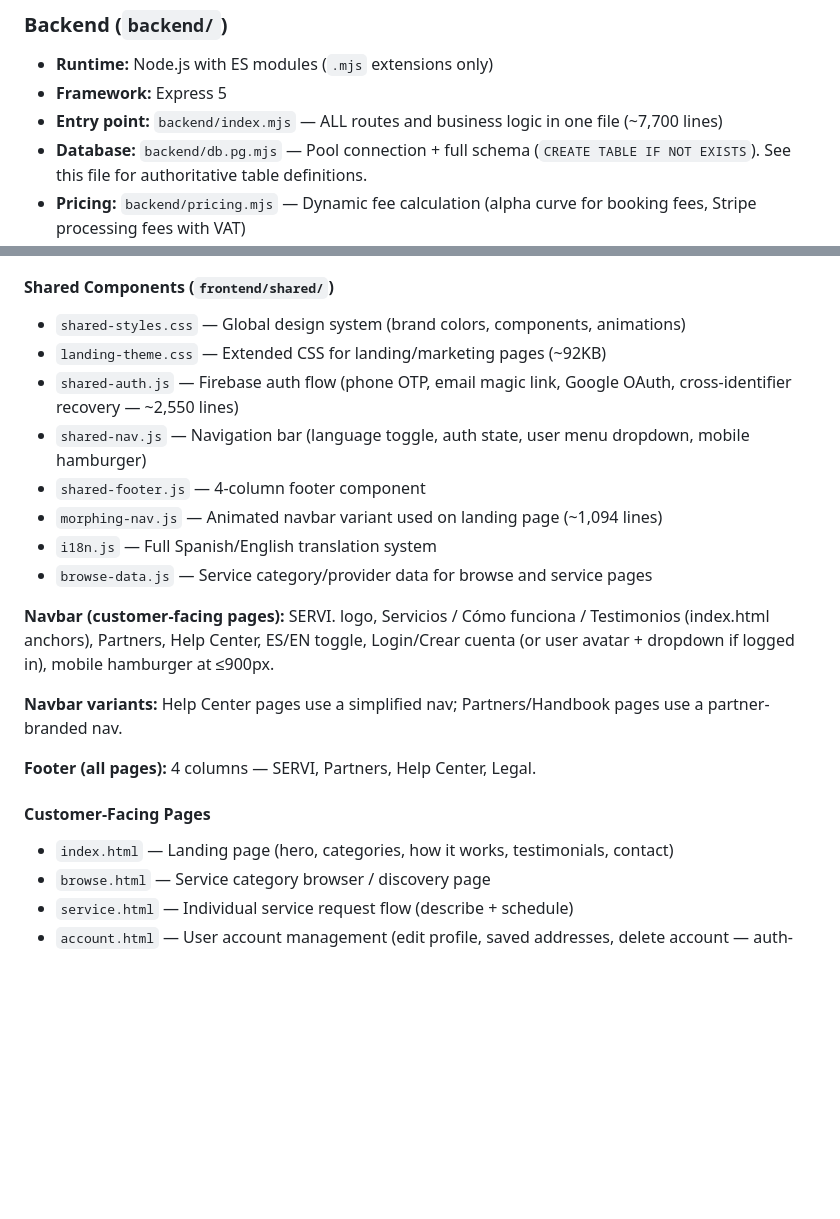
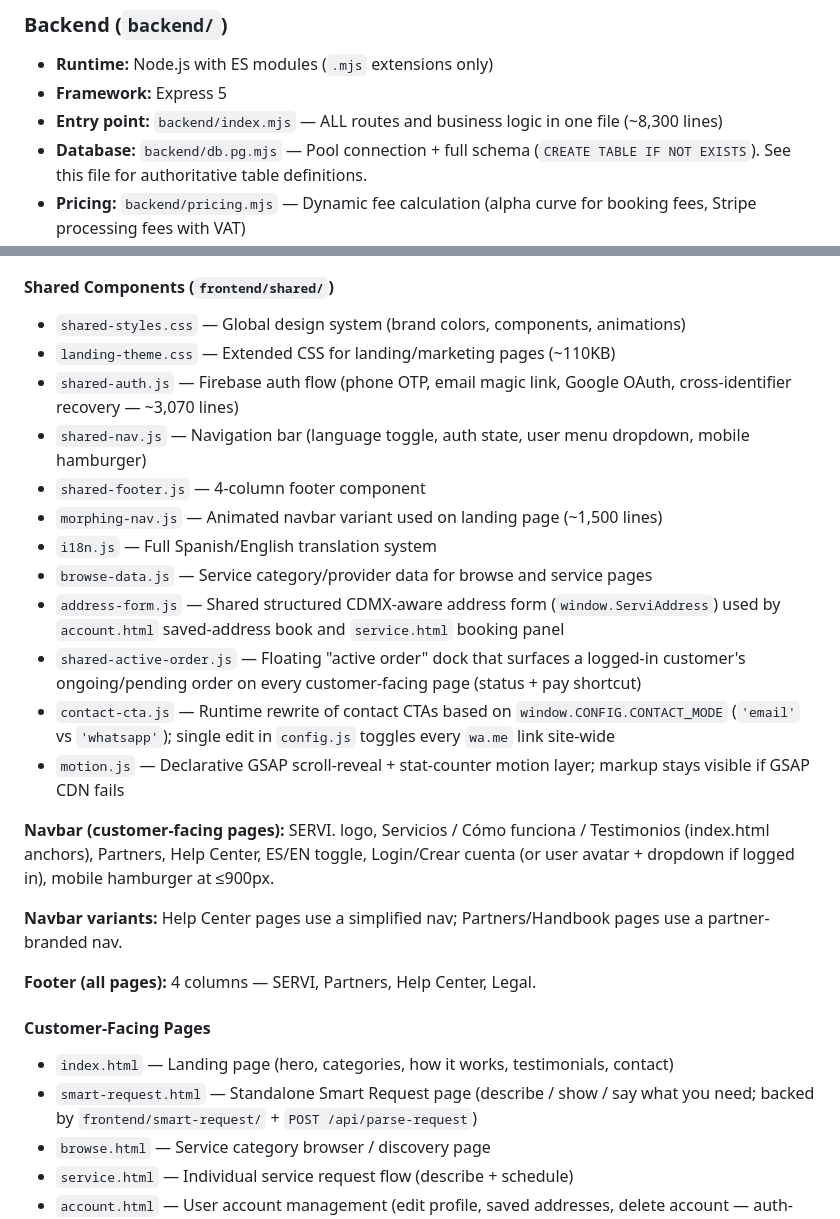
Before and after one commit to Jorgitodionne23/servi-preauth, a Markdown page: CLAUDE.md, 2 parts joined by grey strips. GitHub-like rendering; blank space fills up the shorter version.

Commit message:
docs: document missing shared components and smart-request.html
- Add address-form.js, shared-active-order.js, contact-cta.js, motion.js
  to Shared Components list (they exist in frontend/shared/ but were
  undocumented).
- Add smart-request.html to Customer-Facing Pages list (page exists on
  dev but was missing from the page-by-page index).
- Refresh stale line/size figures for backend/index.mjs, shared-auth.js,
  morphing-nav.js, landing-theme.css.

```diff
--- a/CLAUDE.md
+++ b/CLAUDE.md
@@ -146,7 +146,7 @@ This is NOT a simple payment form. It's a complete **admin-driven order manageme
 
 - **Runtime:** Node.js with ES modules (`.mjs` extensions only)
 - **Framework:** Express 5
-- **Entry point:** `backend/index.mjs` — ALL routes and business logic in one file (~7,700 lines)
+- **Entry point:** `backend/index.mjs` — ALL routes and business logic in one file (~8,300 lines)
 - **Database:** `backend/db.pg.mjs` — Pool connection + full schema (`CREATE TABLE IF NOT EXISTS`). See this file for authoritative table definitions.
 - **Pricing:** `backend/pricing.mjs` — Dynamic fee calculation (alpha curve for booking fees, Stripe processing fees with VAT)
 - **TLS guard:** `ALLOW_INSECURE_DB_TLS=true` throws at startup if `NODE_ENV=production`
@@ -177,13 +177,17 @@ See `backend/db.pg.mjs` for the full schema. Key tables: `all_bookings`, `consen
 #### Shared Components (`frontend/shared/`)
 
 - `shared-styles.css` — Global design system (brand colors, components, animations)
-- `landing-theme.css` — Extended CSS for landing/marketing pages (~92KB)
-- `shared-auth.js` — Firebase auth flow (phone OTP, email magic link, Google OAuth, cross-identifier recovery — ~2,550 lines)
+- `landing-theme.css` — Extended CSS for landing/marketing pages (~110KB)
+- `shared-auth.js` — Firebase auth flow (phone OTP, email magic link, Google OAuth, cross-identifier recovery — ~3,070 lines)
 - `shared-nav.js` — Navigation bar (language toggle, auth state, user menu dropdown, mobile hamburger)
 - `shared-footer.js` — 4-column footer component
-- `morphing-nav.js` — Animated navbar variant used on landing page (~1,094 lines)
+- `morphing-nav.js` — Animated navbar variant used on landing page (~1,500 lines)
 - `i18n.js` — Full Spanish/English translation system
 - `browse-data.js` — Service category/provider data for browse and service pages
+- `address-form.js` — Shared structured CDMX-aware address form (`window.ServiAddress`) used by `account.html` saved-address book and `service.html` booking panel
+- `shared-active-order.js` — Floating "active order" dock that surfaces a logged-in customer's ongoing/pending order on every customer-facing page (status + pay shortcut)
+- `contact-cta.js` — Runtime rewrite of contact CTAs based on `window.CONFIG.CONTACT_MODE` (`'email'` vs `'whatsapp'`); single edit in `config.js` toggles every `wa.me` link site-wide
+- `motion.js` — Declarative GSAP scroll-reveal + stat-counter motion layer; markup stays visible if GSAP CDN fails
 
 **Navbar (customer-facing pages):** SERVI. logo, Servicios / Cómo funciona / Testimonios (index.html anchors), Partners, Help Center, ES/EN toggle, Login/Crear cuenta (or user avatar + dropdown if logged in), mobile hamburger at ≤900px.
 
@@ -194,6 +198,7 @@ See `backend/db.pg.mjs` for the full schema. Key tables: `all_bookings`, `consen
 #### Customer-Facing Pages
 
 - `index.html` — Landing page (hero, categories, how it works, testimonials, contact)
+- `smart-request.html` — Standalone Smart Request page (describe / show / say what you need; backed by `frontend/smart-request/` + `POST /api/parse-request`)
 - `browse.html` — Service category browser / discovery page
 - `service.html` — Individual service request flow (describe + schedule)
 - `account.html` — User account management (edit profile, saved addresses, delete account — auth-guarded)
```
